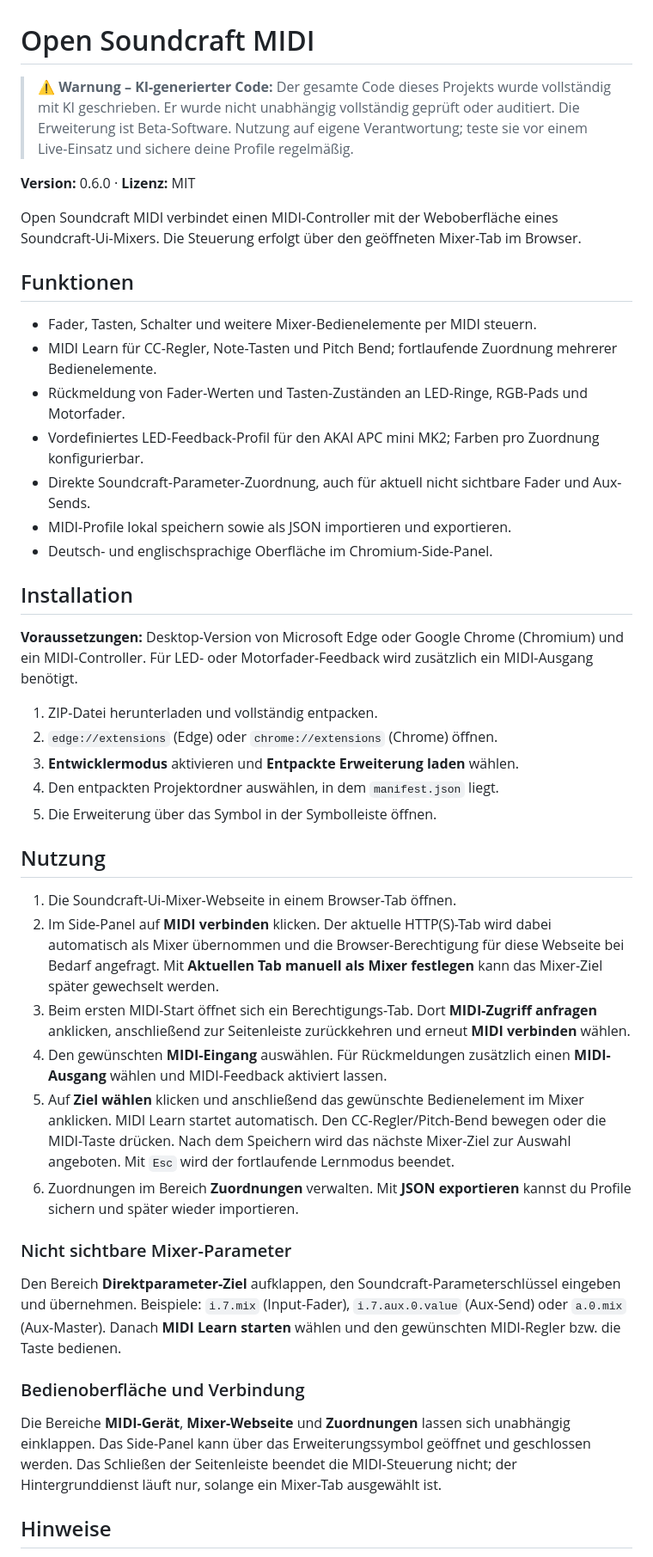
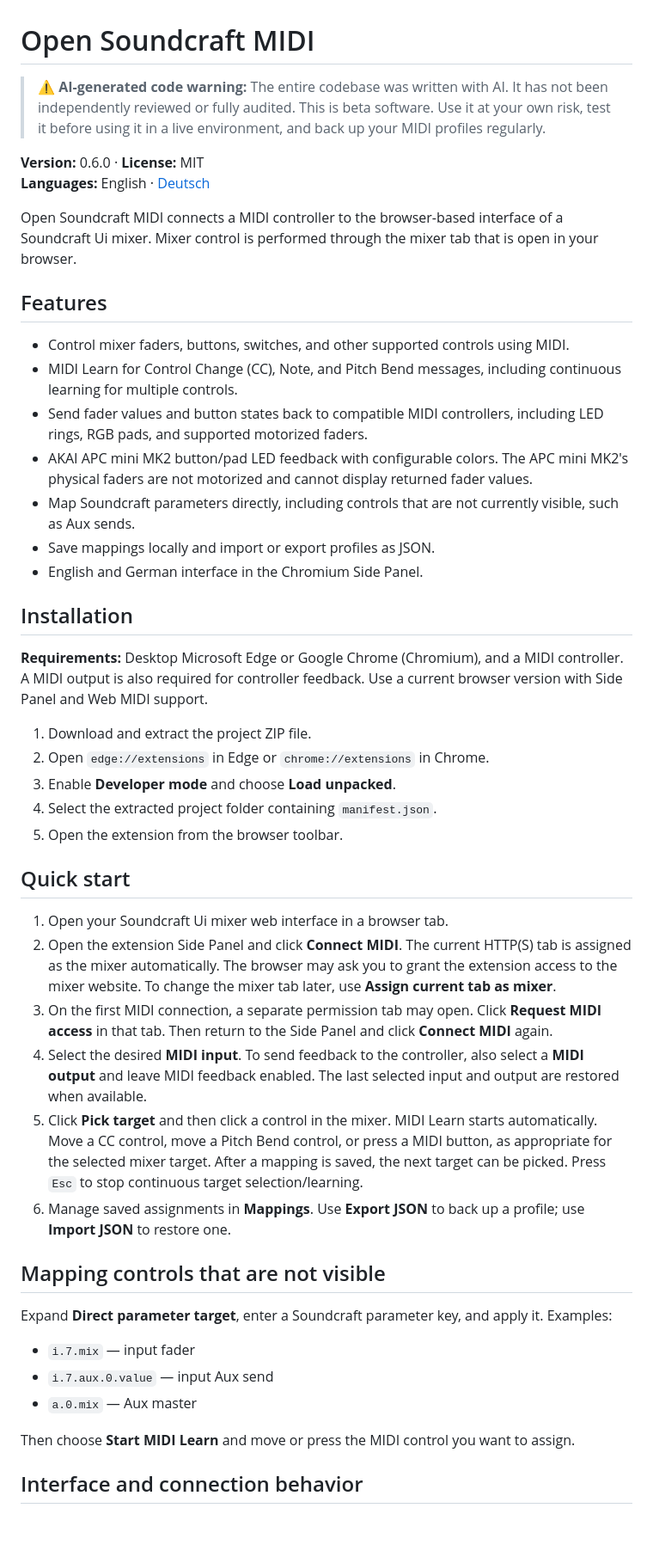
Before and after one commit to AngryBananer/open-soundcraft-midi, a Markdown page: README.md, the part around one of its changes. Shown at 86% size. Drawn GitHub-style; blank space fills up the shorter version.

Commit message:
Translated readme

```diff
--- a/README.md
+++ b/README.md
@@ -1,47 +1,50 @@
 # Open Soundcraft MIDI
 
-> ⚠️ **Warnung – KI-generierter Code:** Der gesamte Code dieses Projekts wurde vollständig mit KI geschrieben. Er wurde nicht unabhängig vollständig geprüft oder auditiert. Die Erweiterung ist Beta-Software. Nutzung auf eigene Verantwortung; teste sie vor einem Live-Einsatz und sichere deine Profile regelmäßig.
+> ⚠️ **AI-generated code warning:** The entire codebase was written with AI. It has not been independently reviewed or fully audited. This is beta software. Use it at your own risk, test it before using it in a live environment, and back up your MIDI profiles regularly.
 
-**Version:** 0.6.0 · **Lizenz:** MIT
+**Version:** 0.6.0 · **License:** MIT
+**Languages:** English · [Deutsch](README.de.md)
 
-Open Soundcraft MIDI verbindet einen MIDI-Controller mit der Weboberfläche eines Soundcraft-Ui-Mixers. Die Steuerung erfolgt über den geöffneten Mixer-Tab im Browser.
+Open Soundcraft MIDI connects a MIDI controller to the browser-based interface of a Soundcraft Ui mixer. Mixer control is performed through the mixer tab that is open in your browser.
 
-## Funktionen
+## Features
 
-- Fader, Tasten, Schalter und weitere Mixer-Bedienelemente per MIDI steuern.
-- MIDI Learn für CC-Regler, Note-Tasten und Pitch Bend; fortlaufende Zuordnung mehrerer Bedienelemente.
-- Rückmeldung von Fader-Werten und Tasten-Zuständen an LED-Ringe, RGB-Pads und Motorfader.
-- Vordefiniertes LED-Feedback-Profil für den AKAI APC mini MK2; Farben pro Zuordnung konfigurierbar.
-- Direkte Soundcraft-Parameter-Zuordnung, auch für aktuell nicht sichtbare Fader und Aux-Sends.
-- MIDI-Profile lokal speichern sowie als JSON importieren und exportieren.
-- Deutsch- und englischsprachige Oberfläche im Chromium-Side-Panel.
+- Control mixer faders, buttons, switches, and other supported controls using MIDI.
+- MIDI Learn for Control Change (CC), Note, and Pitch Bend messages, including continuous learning for multiple controls.
+- Send fader values and button states back to compatible MIDI controllers, including LED rings, RGB pads, and supported motorized faders.
+- AKAI APC mini MK2 button/pad LED feedback with configurable colors. The APC mini MK2's physical faders are not motorized and cannot display returned fader values.
+- Map Soundcraft parameters directly, including controls that are not currently visible, such as Aux sends.
+- Save mappings locally and import or export profiles as JSON.
+- English and German interface in the Chromium Side Panel.
 
 ## Installation
 
-**Voraussetzungen:** Desktop-Version von Microsoft Edge oder Google Chrome (Chromium) und ein MIDI-Controller. Für LED- oder Motorfader-Feedback wird zusätzlich ein MIDI-Ausgang benötigt.
+**Requirements:** Desktop Microsoft Edge or Google Chrome (Chromium), and a MIDI controller. A MIDI output is also required for controller feedback. Use a current browser version with Side Panel and Web MIDI support.
 
-1. ZIP-Datei herunterladen und vollständig entpacken.
-2. `edge://extensions` (Edge) oder `chrome://extensions` (Chrome) öffnen.
-3. **Entwicklermodus** aktivieren und **Entpackte Erweiterung laden** wählen.
-4. Den entpackten Projektordner auswählen, in dem `manifest.json` liegt.
-5. Die Erweiterung über das Symbol in der Symbolleiste öffnen.
+1. Download and extract the project ZIP file.
+2. Open `edge://extensions` in Edge or `chrome://extensions` in Chrome.
+3. Enable **Developer mode** and choose **Load unpacked**.
+4. Select the extracted project folder containing `manifest.json`.
+5. Open the extension from the browser toolbar.
 
-## Nutzung
+## Quick start
 
-1. Die Soundcraft-Ui-Mixer-Webseite in einem Browser-Tab öffnen.
-2. Im Side-Panel auf **MIDI verbinden** klicken. Der aktuelle HTTP(S)-Tab wird dabei automatisch als Mixer übernommen und die Browser-Berechtigung für diese Webseite bei Bedarf angefragt. Mit **Aktuellen Tab manuell als Mixer festlegen** kann das Mixer-Ziel später gewechselt werden.
-3. Beim ersten MIDI-Start öffnet sich ein Berechtigungs-Tab. Dort **MIDI-Zugriff anfragen** anklicken, anschließend zur Seitenleiste zurückkehren und erneut **MIDI verbinden** wählen.
-4. Den gewünschten **MIDI-Eingang** auswählen. Für Rückmeldungen zusätzlich einen **MIDI-Ausgang** wählen und MIDI-Feedback aktiviert lassen.
-5. Auf **Ziel wählen** klicken und anschließend das gewünschte Bedienelement im Mixer anklicken. MIDI Learn startet automatisch. Den CC-Regler/Pitch-Bend bewegen oder die MIDI-Taste drücken. Nach dem Speichern wird das nächste Mixer-Ziel zur Auswahl angeboten. Mit `Esc` wird der fortlaufende Lernmodus beendet.
-6. Zuordnungen im Bereich **Zuordnungen** verwalten. Mit **JSON exportieren** kannst du Profile sichern und später wieder importieren.
+1. Open your Soundcraft Ui mixer web interface in a browser tab.
+2. Open the extension Side Panel and click **Connect MIDI**. The current HTTP(S) tab is assigned as the mixer automatically. The browser may ask you to grant the extension access to the mixer website. To change the mixer tab later, use **Assign current tab as mixer**.
+3. On the first MIDI connection, a separate permission tab may open. Click **Request MIDI access** in that tab. Then return to the Side Panel and click **Connect MIDI** again.
+4. Select the desired **MIDI input**. To send feedback to the controller, also select a **MIDI output** and leave MIDI feedback enabled. The last selected input and output are restored when available.
+5. Click **Pick target** and then click a control in the mixer. MIDI Learn starts automatically. Move a CC control, move a Pitch Bend control, or press a MIDI button, as appropriate for the selected mixer target. After a mapping is saved, the next target can be picked. Press `Esc` to stop continuous target selection/learning.
+6. Manage saved assignments in **Mappings**. Use **Export JSON** to back up a profile; use **Import JSON** to restore one.
 
-### Nicht sichtbare Mixer-Parameter
+## Mapping controls that are not visible
 
-Den Bereich **Direktparameter-Ziel** aufklappen, den Soundcraft-Parameterschlüssel eingeben und übernehmen. Beispiele: `i.7.mix` (Input-Fader), `i.7.aux.0.value` (Aux-Send) oder `a.0.mix` (Aux-Master). Danach **MIDI Learn starten** wählen und den gewünschten MIDI-Regler bzw. die Taste bedienen.
+Expand **Direct parameter target**, enter a Soundcraft parameter key, and apply it. Examples:
 
-### Bedienoberfläche und Verbindung
+- `i.7.mix` — input fader
+- `i.7.aux.0.value` — input Aux send
+- `a.0.mix` — Aux master
 
-Die Bereiche **MIDI-Gerät**, **Mixer-Webseite** und **Zuordnungen** lassen sich unabhängig einklappen. Das Side-Panel kann über das Erweiterungssymbol geöffnet und geschlossen werden. Das Schließen der Seitenleiste beendet die MIDI-Steuerung nicht; der Hintergrunddienst läuft nur, solange ein Mixer-Tab ausgewählt ist.
+Then choose **Start MIDI Learn** and move or press the MIDI control you want to assign.
 
-## Hinweise
+## Interface and connection behavior
 
```
Also changed, not shown: other parts of README.md (+19 -10 lines), README.de.md (added, +80 -0 lines).
